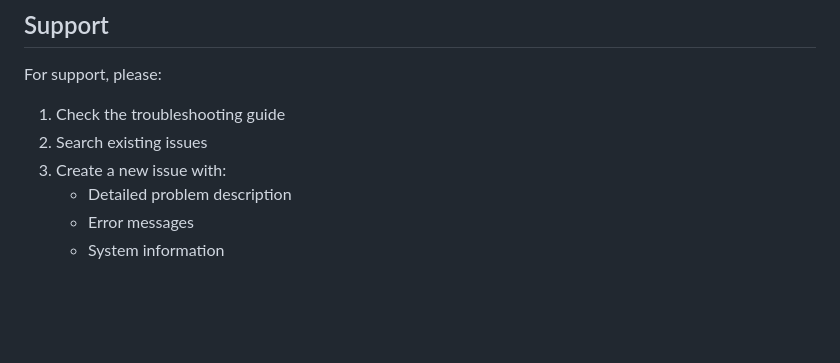
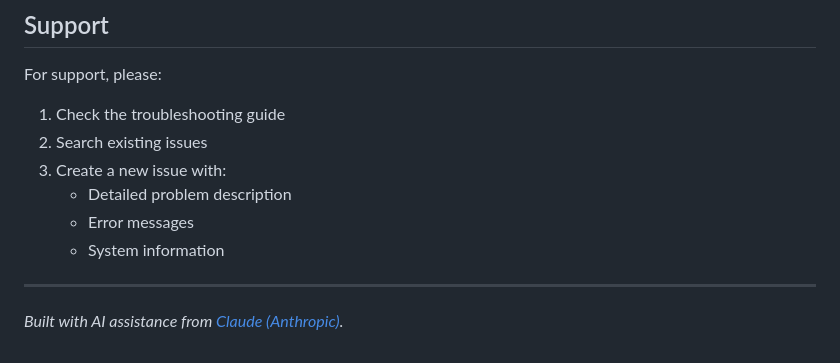
Before and after one commit to gddickinson/gps-tracker, a Markdown page: README.md, the part around the change. Rendered like a GitHub page; blank space fills up the shorter version.

```diff
--- a/README.md
+++ b/README.md
@@ -214,3 +214,6 @@ For support, please:
    - Detailed problem description
    - Error messages
    - System information
+
+---
+*Built with AI assistance from [Claude (Anthropic)](https://claude.com/).*
```
Also changed, not shown: CLAUDE.md (added, +20 -0 lines).
